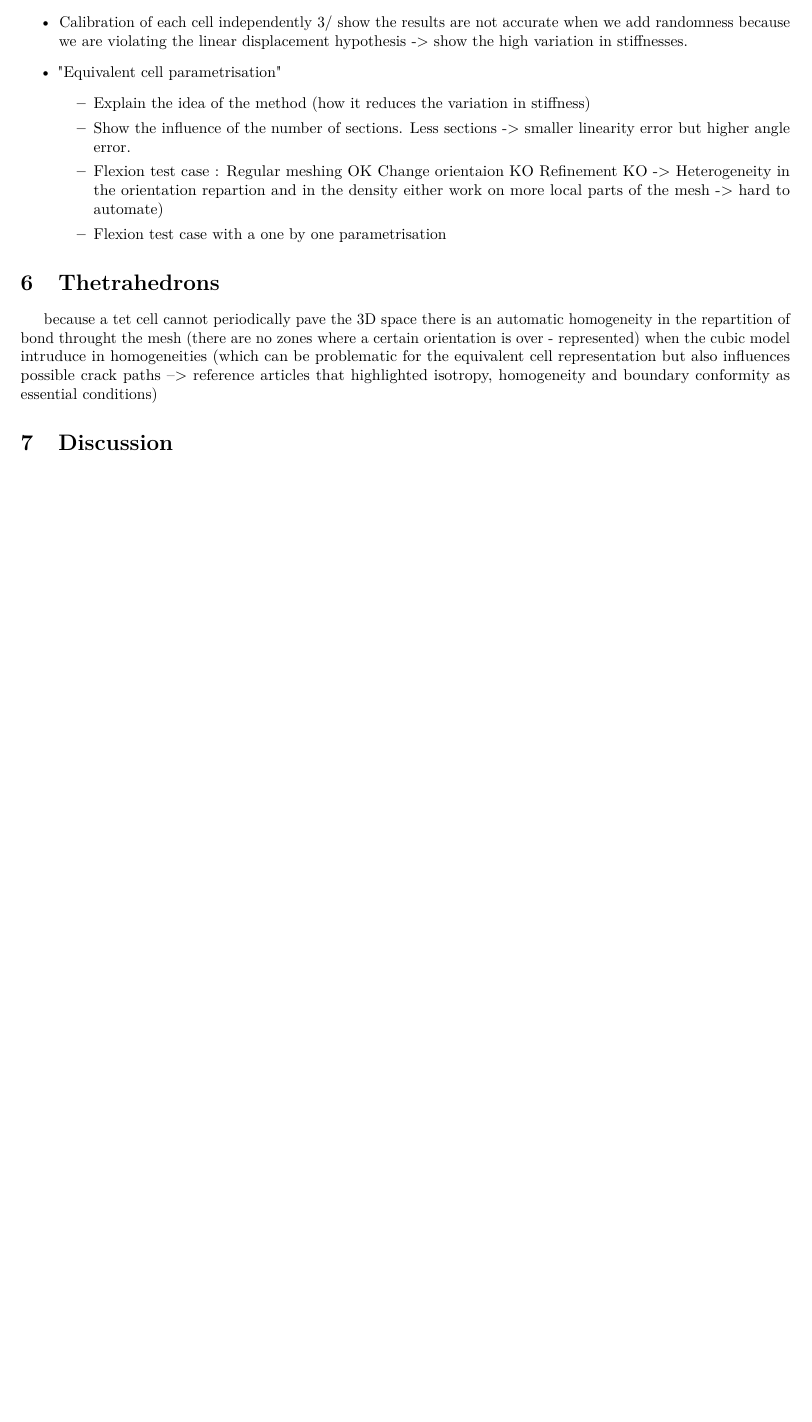
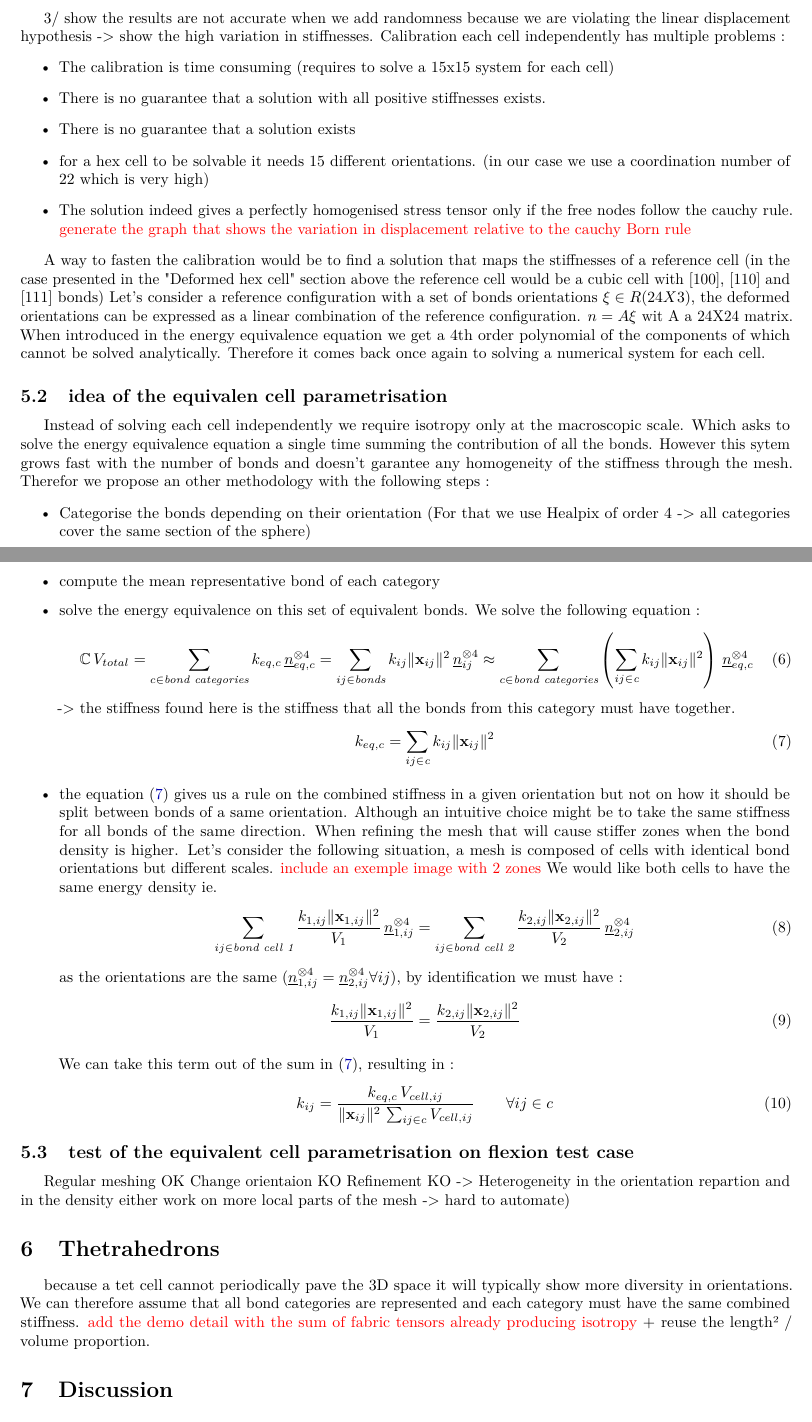
Before and after one commit to SuzanneDubois/Homogenisation_code_and_results, a LaTeX paper (#Article/main.tex): part of page 3 of 6 before the commit and two parts of pages 5 and 6 of 9 after it, the two joined at a grey line, cut so that both start at the same text, the shorter picture padded with empty space. Compiled offline with pdfLaTeX.

Commit message:
article - structure writing

```diff
--- a/#Article/main.tex
+++ b/#Article/main.tex
@@ -67,7 +67,7 @@
 \title{%
   \vspace{-1.5em}% pull title closer to top margin
   \Large\bfseries
-  A Descriptive and Infoormative Title:\\
+  A Descriptive and Informative Title:\\
   Subtitle If Needed
 }
 
@@ -240,34 +274,76 @@ n_1^3 n_2 & n_1 n_2^3 & n_1 n_2 n_3^2 & n_1 n_2^2 n_3 & n_1^2 n_2 n_3 & \cellcol
 
 % ============================================================ Deformed hexahedral cell ============================================================
 \section{Mesh of deformed hex -> need a faster parametrisation}
-    \subsection{keeping same parameters}
-    Show that keeping the undeformed parameters doesn't allow to keep isotropy (deformed cells with a ratio 1 X 0.8 X 1.2) - and that we quickly get high anisotropy even for resonable deformations
+    \subsection{problems with the cell by cell calibration}
+
+    3/ show the results are not accurate when we add randomness because we are violating the linear displacement hypothesis -> show the high variation in stiffnesses.
+    Calibration each cell independently has multiple problems :
     \begin{itemize}
-        \item Calibration of each cell independently
-     3/ show the results are not accurate when we add randomness because we are violating the linear displacement hypothesis -> show the high variation in stiffnesses.
+        \item The calibration is time consuming (requires to solve a 15x15 system for each cell)
+        \item There is no guarantee that a solution with all positive stiffnesses exists.
+        \item There is no guarantee that a solution exists
+        \item for a hex cell to be solvable it needs 15 different orientations. (in our case we use a coordination number of 22 which is very high)
+        \item The solution indeed gives a perfectly homogenised stress tensor only if the free nodes follow the cauchy rule.
+        \textcolor{red}{generate the graph that shows the variation in displacement relative to the cauchy Born rule}
+    \end{itemize}
 
-     \item "Equivalent cell parametrisation"
-     \begin{itemize}
-         \item Explain the idea of the method (how it reduces the variation in stiffness)
-         \item Show the influence of the number of sections. Less sections -> smaller linearity error but higher angle error.
+    A way to fasten the calibration would be to find a solution that maps the stiffnesses of a reference cell (in the case presented in the "Deformed hex cell" section above the reference cell would be a cubic cell with [100], [110] and [111] bonds)
+    Let's consider a reference configuration with a set of bonds orientations $\xi \in R(24 X 3)$, the deformed orientations can be expressed as a linear combination of the reference configuration.
+    $n = A \xi$ wit A a 24X24 matrix. When introduced in the energy equivalence equation we get a 4th order polynomial of the components of which cannot be solved analytically. Therefore it comes back once again to solving a numerical system for each cell.
+    \subsection{idea of the equivalen cell parametrisation}
+    Instead of solving each cell independently we require isotropy only at the macroscopic scale. Which asks to solve the energy equivalence equation a single time summing the contribution of all the bonds. However this sytem grows fast with the number of bonds and doesn't garantee any homogeneity of the stiffness through the mesh. Therefor we propose an other methodology with the following steps :
+    \begin{itemize}
+        \item Categorise the bonds depending on their orientation (For that we use Healpix of order 4 -> all categories cover the same section of the sphere)
+        \item compute the mean representative bond of each category
+        \item solve the energy equivalence on this set of equivalent bonds. We solve the following equation :
+        \begin{equation}
+    \mathbb{C} \, V_{total} = \sum_{c \in \textit{bond categories}} k_{eq, c} \,
+    \underline{n}_{eq, c}^{\otimes 4} = \sum_{ij \in \textit{bonds}} k_{ij} \|\mathbf{x}_{ij}\|^2 \,
+    \underline{n}_{ij}^{\otimes 4} \approx \sum_{c \in \textit{bond categories}} \left( \sum_{ij \in \textit{c}} k_{ij} \|\mathbf{x}_{ij}\|^2 \right) \,
+    \underline{n}_{eq, c}^{\otimes 4}
+    \label{equivalent cell energy match}
+\end{equation}
+        -> the stiffness found here is the stiffness that all the bonds from this category must have together.
+        \begin{equation}
+            k_{eq, c} = \sum_{ij \in \textit{c}} k_{ij} \|\mathbf{x}_{ij}\|^2
+            \label{repartition criteria}
+        \end{equation}
+        \item the equation \eqref{repartition criteria} gives us a rule on the combined stiffness in a given orientation but not on how it should be split between bonds of a same orientation. Although an intuitive choice might be to take the same stiffness for all bonds of the same direction. When refining the mesh that will cause stiffer zones when the bond density is higher.
+        Let's consider the following situation, a mesh is composed of cells with identical bond orientations but different scales.
+        \textcolor{red}{include an exemple image with 2 zones}
+        We would like both cells to have the same energy density ie.
+        \begin{equation}
+            \sum_{ij \in \textit{bond cell 1}} \frac{k_{1,ij} \|\mathbf{x}_{1,ij}\|^2}{V_1} \,\underline{n}_{1,ij}^{\otimes 4} = \sum_{ij \in \textit{bond cell 2}} \frac{k_{2,ij} \|\mathbf{x}_{2,ij}\|^2}{V_2} \,\underline{n}_{2,ij}^{\otimes 4}
+        \end{equation}
+        as the orientations are the same ($\underline{n}_{1,ij}^{\otimes 4} = \underline{n}_{2,ij}^{\otimes 4} \forall ij$), by identification we must have :
+        \begin{equation}
+            \frac{k_{1,ij} \|\mathbf{x}_{1,ij}\|^2}{V_1}  = \frac{k_{2,ij} \|\mathbf{x}_{2,ij}\|^2}{V_2}
+        \end{equation}
 
-         \item Flexion test case :
-            Regular meshing OK
-            Change orientaion KO
-            Refinement KO
-             -> Heterogeneity in the orientation repartion and in the density either work on more local parts of the mesh -> hard to automate)
-
-
-        \item Flexion test case with a one by one parametrisation
-     \end{itemize}
+        We can take this term out of the sum in \eqref{repartition criteria}, resulting in :
+        \begin{equation}
+            k_{ij} = \frac {k_{eq, c} \, V_{cell, ij}}{\|\mathbf{x}_{ij}\|^2 \, \sum_{ij \in c} V_{cell, ij}}   \qquad  \forall ij \in c
+            \label{repartition criteria mis en evidence}
+        \end{equation}
 
     \end{itemize}
+    \subsection{test of the equivalent cell parametrisation on flexion test case}
+
+         Regular meshing OK
+        Change orientaion KO
+        Refinement KO
+            -> Heterogeneity in the orientation repartion and in the density either work on more local parts of the mesh -> hard to automate)
+
 
 
 % ============================================================ Thetrahedral cell ============================================================
 
 \section{Thetrahedrons}
-    because a tet cell cannot periodically pave the 3D space there is an automatic homogeneity in the repartition of bond throught the mesh (there are no zones where a certain orientation is over - represented) when the cubic model intruduce in homogeneities (which can be problematic for the equivalent cell representation but also influences possible crack paths --> reference articles that highlighted isotropy, homogeneity and boundary conformity as essential conditions)
+    because a tet cell cannot periodically pave the 3D space it will typically show more diversity in orientations.
+     We can therefore assume that all bond categories are represented and each category must have the same combined stiffness.
+     \textcolor{red}{add the demo detail with the sum of fabric tensors already producing isotropy}
+     + reuse the length² / volume proportion.
+
 
 
 
```
Also changed, not shown: #Article/images/Deformed_hex/angle_non-periodic.pdf (added), #Article/images/Deformed_hex/parallelepipede_non-periodic.pdf (added), #Article/images/Deformed_hex/shear_non-periodic.pdf (added), #Article/images/Undeformed_cubic_periodic/cube_diagonal_periodic.pdf (added), #Article/images/Undeformed_cubic_periodic/face_diagonal_periodic.pdf (added), #Article/main.pdf, R4_Beam_tet/same_calibration/regular_beam/regular_beam_spring_network_kL2_over_V.png (added), #Article/main.tex (40 more changed lines), 1 other file.
